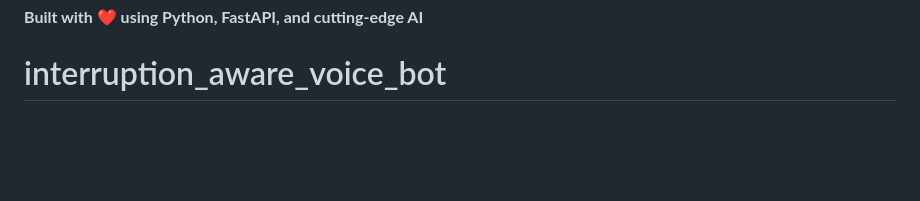
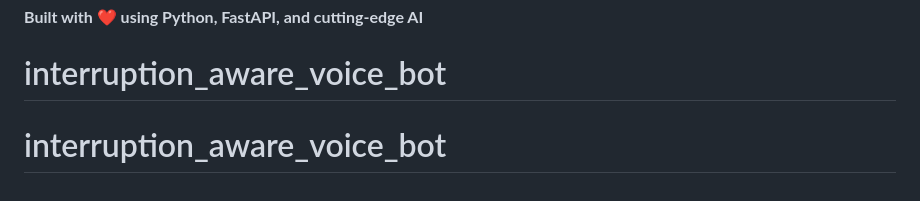
Before and after one commit to siddhartha9/interruption_aware_voice_bot, a Markdown page: README.md, the part around the change. Rendered like a GitHub page; blank space fills up the shorter version.

```diff
--- a/README.md
+++ b/README.md
@@ -369,3 +369,4 @@ For issues, questions, or suggestions:
 
 **Built with ❤️ using Python, FastAPI, and cutting-edge AI**
 # interruption_aware_voice_bot
+# interruption_aware_voice_bot
```
